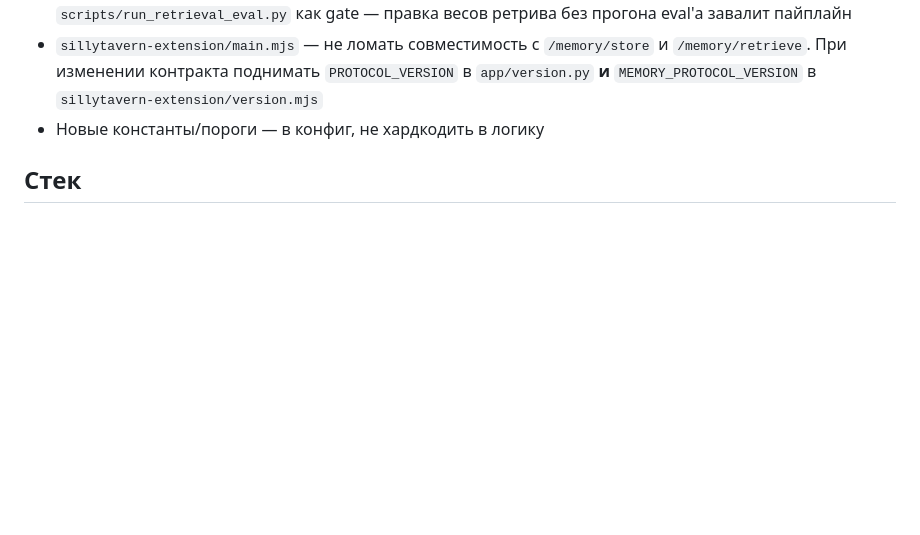
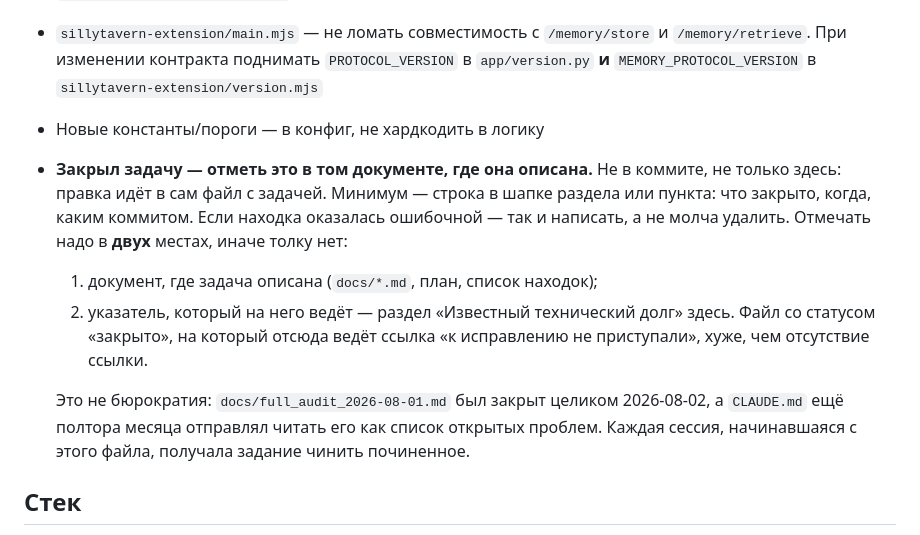
Before and after one commit to qrewq5003-oss/memoryst, a Markdown page: CLAUDE.md, the part around the change. Drawn GitHub-style; blank space fills up the shorter version.

Commit message:
docs: require closing a task to be recorded in the doc that describes it
Adds the rule the previous commit was cleaning up after. Closing work has to be
written into the file that holds the task, in two places: the doc itself, and
whatever pointer leads to it — the "Известный технический долг" section here.

The precedent is spelled out so the rule reads as a cost rather than paperwork:
docs/full_audit_2026-08-01.md was fully closed on 2026-08-02, and CLAUDE.md kept
sending readers to it as the list of open problems for another six weeks. Every
session that started from this file was handed work that was already done.

A finding that turned out to be wrong is to be marked wrong, not deleted quietly.

Co-Authored-By: Claude Opus 5 (1M context) <noreply@anthropic.com>

```diff
--- a/CLAUDE.md
+++ b/CLAUDE.md
@@ -80,6 +80,19 @@ FastAPI + SQLite, локальное хранилище, извлечение ч
   `/memory/retrieve`. При изменении контракта поднимать `PROTOCOL_VERSION` в
   `app/version.py` **и** `MEMORY_PROTOCOL_VERSION` в `sillytavern-extension/version.mjs`
 - Новые константы/пороги — в конфиг, не хардкодить в логику
+- **Закрыл задачу — отметь это в том документе, где она описана.** Не в коммите,
+  не только здесь: правка идёт в сам файл с задачей. Минимум — строка в шапке
+  раздела или пункта: что закрыто, когда, каким коммитом. Если находка оказалась
+  ошибочной — так и написать, а не молча удалить.
+  Отмечать надо в **двух** местах, иначе толку нет:
+  1. документ, где задача описана (`docs/*.md`, план, список находок);
+  2. указатель, который на него ведёт — раздел «Известный технический долг» здесь.
+     Файл со статусом «закрыто», на который отсюда ведёт ссылка «к исправлению не
+     приступали», хуже, чем отсутствие ссылки.
+
+  Это не бюрократия: `docs/full_audit_2026-08-01.md` был закрыт целиком 2026-08-02,
+  а `CLAUDE.md` ещё полтора месяца отправлял читать его как список открытых проблем.
+  Каждая сессия, начинавшаяся с этого файла, получала задание чинить починенное.
 
 ## Стек
 
```
